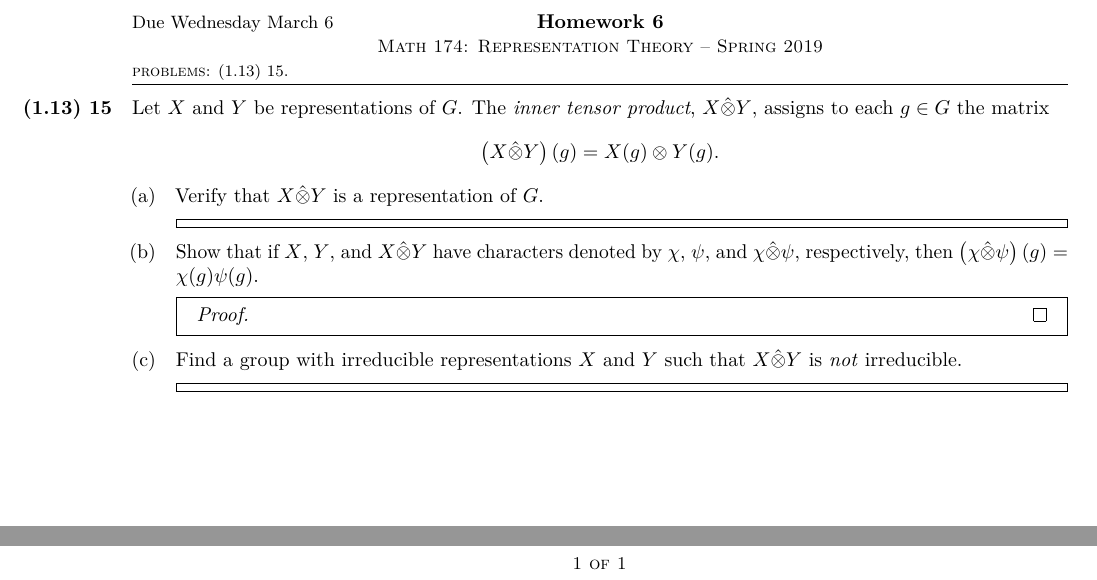
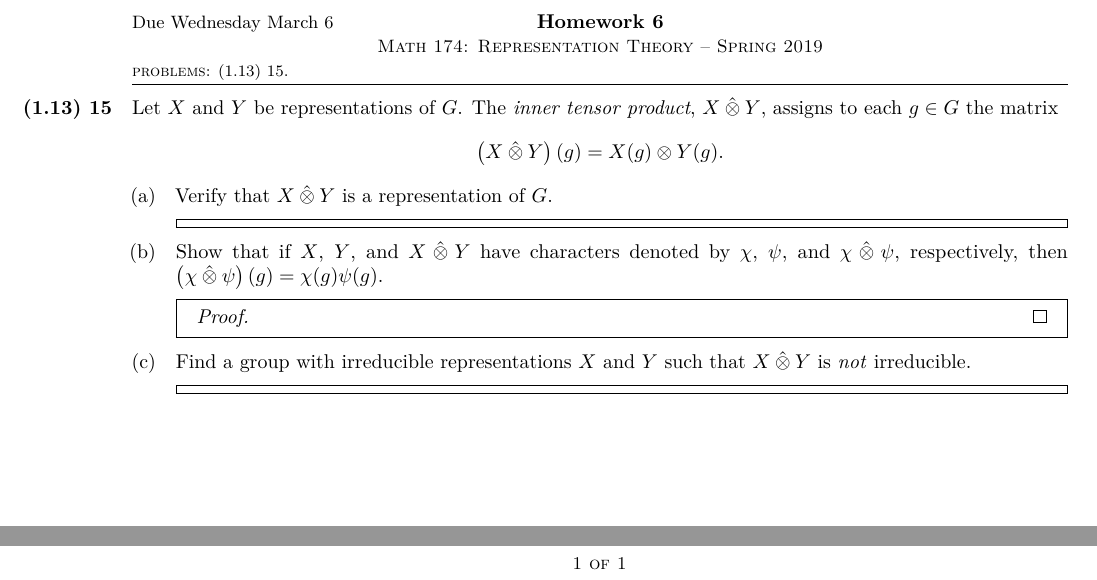
Before and after one commit to kwshi/hmc-math174-2019-spring, a LaTeX problem sheet (homework/06/math174-homework-06.tex, which reads math174.cls): two parts of the page, joined at a grey line, cut so that both start at the same text. Compiled offline with pdfLaTeX.

Commit message:
fix inner tensor product spacing

```diff
--- a/homework/06/math174-homework-06.tex
+++ b/homework/06/math174-homework-06.tex
@@ -10,22 +10,22 @@
 \begin{document}
 \begin{problemlist}
 \item[(1.13) 15] Let \(X\) and \(Y\) be representations of \(G\).  The
-  \emph{inner tensor product}, \(X \hat \otimes Y\), assigns to each
+  \emph{inner tensor product}, \(X \innertensor Y\), assigns to each
   \(g \in G\) the matrix
   \[
-    \Paren{X \hat \otimes Y}(g) = X(g) \otimes Y(g).
+    \Paren{X \innertensor Y}(g) = X(g) \otimes Y(g).
   \]
   \begin{enumerate}
-  \item Verify that \(X \hat \otimes Y\) is a representation of \(G\).
+  \item Verify that \(X \innertensor Y\) is a representation of \(G\).
 
     \begin{solution}
 
     \end{solution}
 
-  \item Show that if \(X\), \(Y\), and \(X \hat \otimes Y\) have
+  \item Show that if \(X\), \(Y\), and \(X \innertensor Y\) have
     characters denoted by \(\chi\), \(\psi\), and
-    \(\chi \hat \otimes \psi\), respectively, then
-    \(\Paren{\chi \hat\otimes \psi}(g) = \chi(g) \psi(g)\).
+    \(\chi \innertensor \psi\), respectively, then
+    \(\Paren{\chi \innertensor \psi}(g) = \chi(g) \psi(g)\).
 
     \begin{solution}
       \begin{proof}
--- a/math174.cls
+++ b/math174.cls
@@ -217,6 +217,7 @@ postheadhook={\setlist[enumerate]{label=(\alph*)}},
 \DeclareMathOperator{\sgn}{sgn}
 \DeclareMathOperator{\tr}{tr}
 \DeclareMathOperator{\trace}{tr}
+\newcommand{\innertensor}{\mathbin{\hat\otimes}}
 
 %% miscellaneous relations
 \newcommand{\defeq}{\stackrel{\mathrm{def}}{=}}
```
Also changed, not shown: homework/06/math174-homework-06.tex (2 more changed lines).
